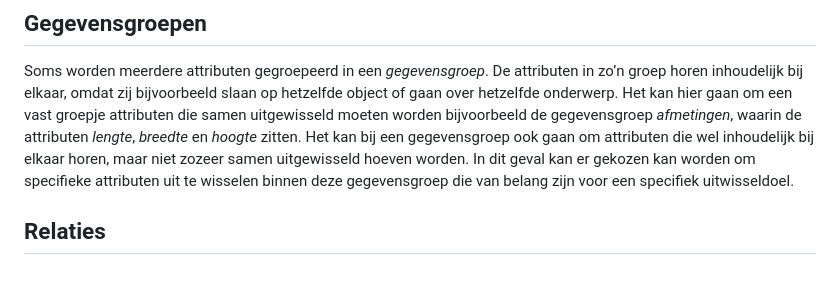
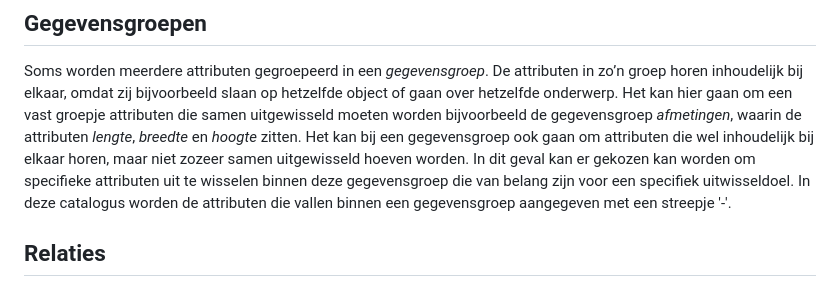
Before and after one commit to Aquo-standaard/IMWA-KW, a Markdown page: algemeen/uitleg_IM.md, the part around the change. Rendered like a GitHub page.

Commit message:
Update uitleg_IM.md
Gegevensgroep tekst aangepast

```diff
--- a/algemeen/uitleg_IM.md
+++ b/algemeen/uitleg_IM.md
@@ -30,6 +30,7 @@ Naast deze datatypen kunnen attributen gekoppeld zijn aan een Aquo-domeintabel.
 
 ## Gegevensgroepen
 Soms worden meerdere attributen gegroepeerd in een *gegevensgroep*. De attributen in zo’n groep horen inhoudelijk bij elkaar, omdat zij bijvoorbeeld slaan op hetzelfde object of gaan over hetzelfde onderwerp. Het kan hier gaan om een vast groepje attributen die samen uitgewisseld moeten worden bijvoorbeeld de gegevensgroep *afmetingen*, waarin de attributen *lengte*, *breedte* en *hoogte* zitten. Het kan bij een gegevensgroep ook gaan om attributen die wel inhoudelijk bij elkaar horen, maar niet zozeer samen uitgewisseld hoeven worden. In dit geval kan er gekozen kan worden om specifieke attributen uit te wisselen binnen deze gegevensgroep die van belang zijn voor een specifiek uitwisseldoel.
+In deze catalogus worden de attributen die vallen binnen een gegevensgroep aangegeven met een streepje '-'.
 
 ## Relaties
 
```
